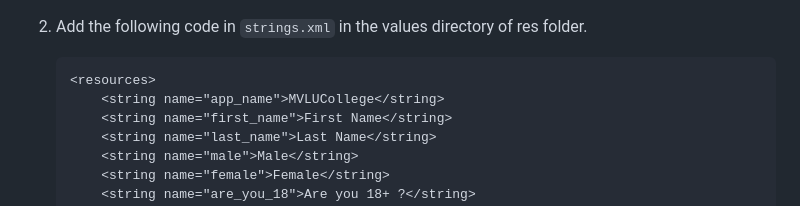
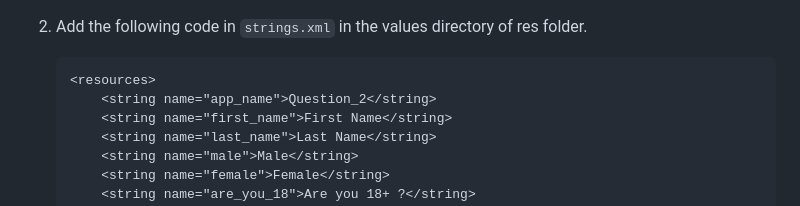
Before and after one commit to Mohammedvaraliya/AAD-practicals, a Markdown page: Android Application Development/Question_2/README.md, the part around the change. Rendered like a GitHub page.

Commit message:
Add android question_2

````diff
--- a/Android Application Development/Question_2/README.md
+++ b/Android Application Development/Question_2/README.md
@@ -113,7 +113,7 @@
 
     ```xml
     <resources>
-        <string name="app_name">MVLUCollege</string>
+        <string name="app_name">Question_2</string>
         <string name="first_name">First Name</string>
         <string name="last_name">Last Name</string>
         <string name="male">Male</string>
````
